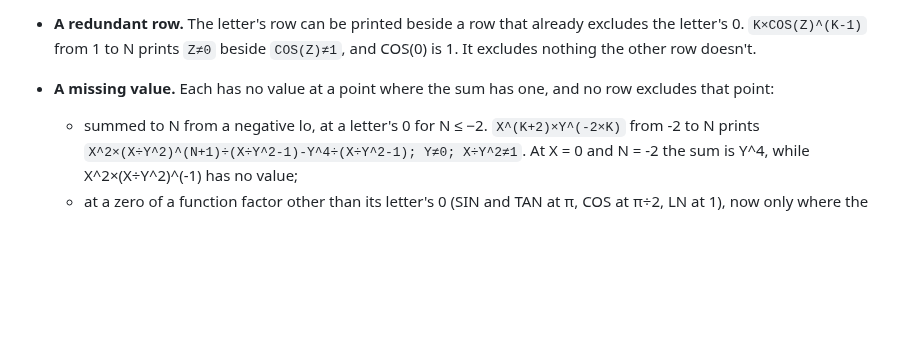
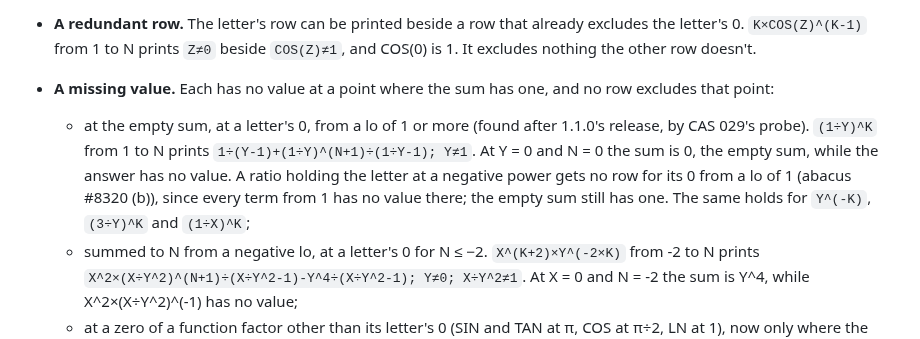
Before and after one commit to cpuchip/casimir, a Markdown page: work/release-1.1.0.md, the part around the change. Rendered like a GitHub page; blank space fills up the shorter version.

Commit message:
Not yet gains the empty-sum missing value at a letter's 0 (abacus #10313 ruling 3)
(1÷Y)^K from 1 to N prints no Y≠0 (#8320 (b): every term from 1 has no
value at Y = 0), so at Y = 0 and N = 0, the empty sum, the answer has no
value while the sum is 0. Found by CAS 029's probe. The notes file on
main carries it now; the published 1.1.0 body stays as published, and
the next release's notes carry it. A missing value, not a wrong one.

Co-Authored-By: Claude Opus 5.5 <noreply@anthropic.com>

```diff
--- a/work/release-1.1.0.md
+++ b/work/release-1.1.0.md
@@ -51,6 +51,7 @@ These print a line without the note it could have, print a row the answer doesn'
   - past an irrational constant, a factor that is never 0 or a letter at a negative power, the shift that clears a rational ratio's row is refused. `(K-1)×(SQRT(2)×X×Y)^K÷X` from 1 to ∞ keeps `X≠0`, while its rational twin `(K-1)×(X×Y)^K÷X` doesn't, and `K×(EXP(Z)×X)^K÷X` from 1 to ∞ keeps `X≠0`. (Past a letter in a function the shift is made now, above.)
 - **A redundant row.** The letter's row can be printed beside a row that already excludes the letter's 0. `K×COS(Z)^(K-1)` from 1 to N prints `Z≠0` beside `COS(Z)≠1`, and COS(0) is 1. It excludes nothing the other row doesn't.
 - **A missing value.** Each has no value at a point where the sum has one, and no row excludes that point:
+  - at the empty sum, at a letter's 0, from a lo of 1 or more (found after 1.1.0's release, by CAS 029's probe). `(1÷Y)^K` from 1 to N prints `1÷(Y-1)+(1÷Y)^(N+1)÷(1÷Y-1); Y≠1`. At Y = 0 and N = 0 the sum is 0, the empty sum, while the answer has no value. A ratio holding the letter at a negative power gets no row for its 0 from a lo of 1 (abacus #8320 (b)), since every term from 1 has no value there; the empty sum still has one. The same holds for `Y^(-K)`, `(3÷Y)^K` and `(1÷X)^K`;
   - summed to N from a negative lo, at a letter's 0 for N ≤ −2. `X^(K+2)×Y^(-2×K)` from -2 to N prints `X^2×(X÷Y^2)^(N+1)÷(X÷Y^2-1)-Y^4÷(X÷Y^2-1); Y≠0; X÷Y^2≠1`. At X = 0 and N = -2 the sum is Y^4, while X^2×(X÷Y^2)^(-1) has no value;
   - at a zero of a function factor other than its letter's 0 (SIN and TAN at π, COS at π÷2, LN at 1), now only where the same sum with the factor read as a letter, its rational twin, prints that letter's row for nothing. Of the 640 probe sums, 1.0.0 had this at 62 and 1.0.1 has it at 24 (the first shape below); the other two shapes were found beyond those sets:
     - to N, at an N before the first term that divides by the factor, where the sum has a value (the empty sum, or a sum of terms that don't divide) and the terms after it divide. `(Y÷SIN(Z))^K` from 1 to N prints `-Y÷(Y-SIN(Z))+(Y÷SIN(Z))^(N+1)÷(Y÷SIN(Z)-1); Z≠0; Y÷SIN(Z)≠1`, with no value at Z = π for N = 0, where the sum is 0. Its twin `(Y÷X)^K` prints `X≠0`, which excludes X = 0 at N = 0 too. Over the probe sets there are 24 of these: with F one of SIN(Z) and COS(Z), `K×F^(K-1)` from -1 and 0, `(F×Y)^K` from -1, `(Y÷F)^K` from -1, 0, 1 and 2, and `(K-1)×(F×Y)^K÷F` from 0; with F one of SIN(Z), COS(Z), TAN(Z) and LN(Z), `F^(2×K-1)×Y^K` and `F^(3×K-1)×Y^K` from 0;
```
